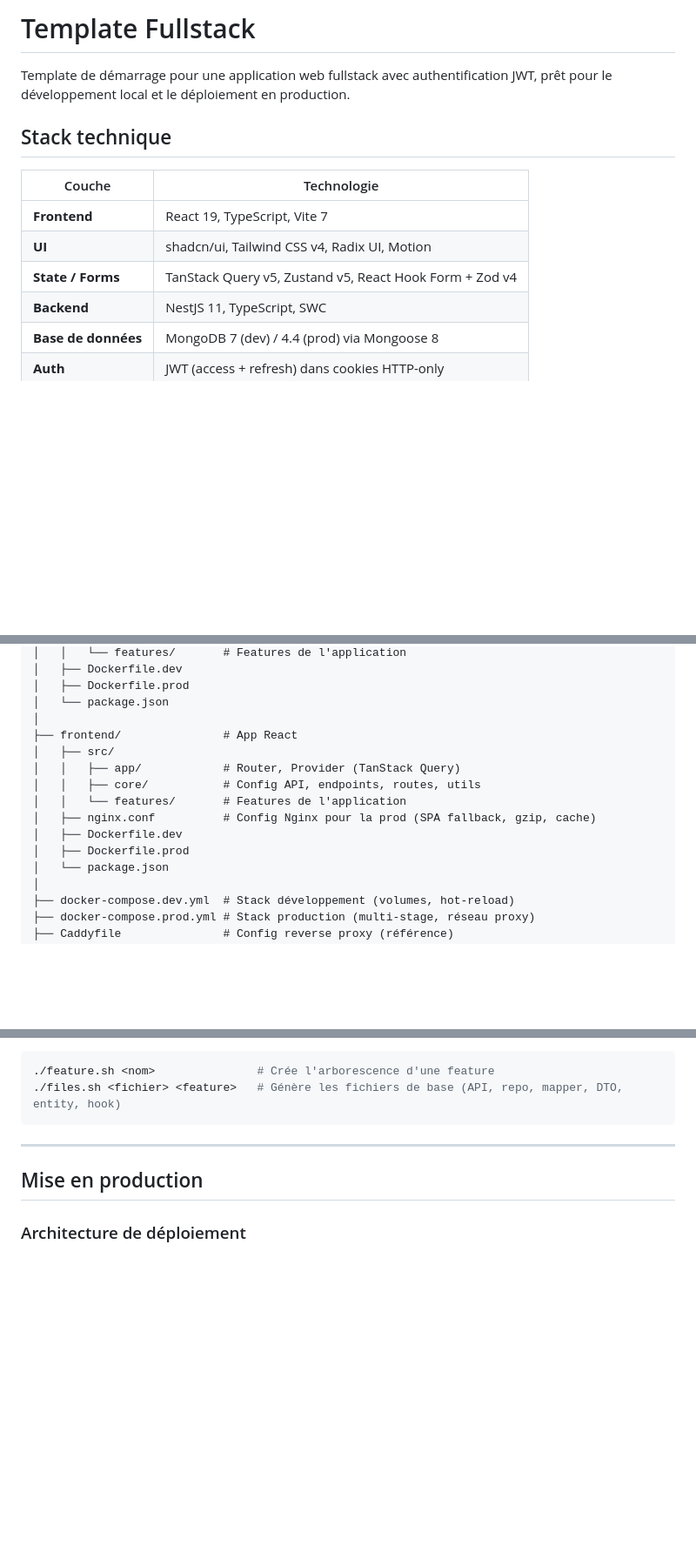
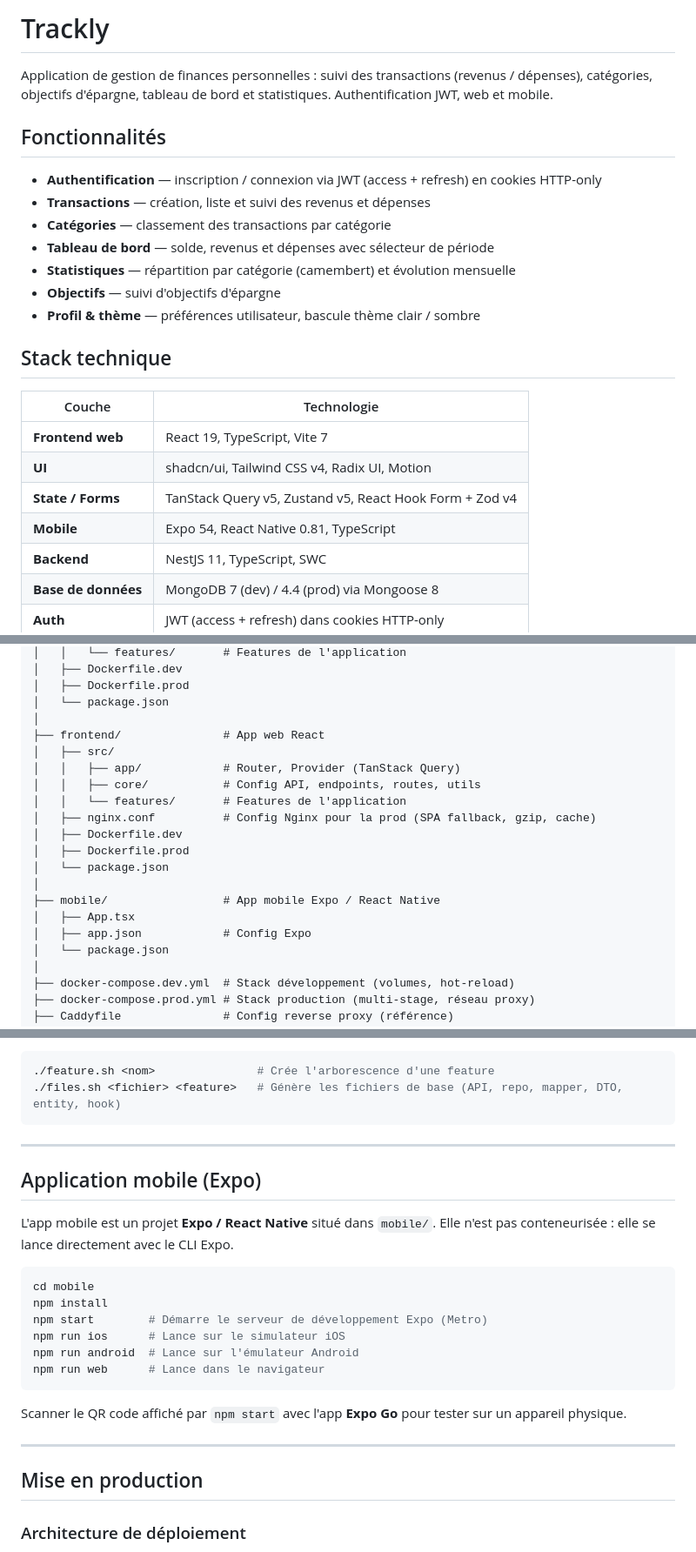
Before and after one commit to Zickenheiner/Trackly, a Markdown page: README.md, 3 parts joined by grey strips. Shown at 87% size. Rendered like a GitHub page; blank space fills up the shorter version.

Commit message:
maj: readme

````diff
--- a/README.md
+++ b/README.md
@@ -1,14 +1,25 @@
-# Template Fullstack
+# Trackly
 
-Template de démarrage pour une application web fullstack avec authentification JWT, prêt pour le développement local et le déploiement en production.
+Application de gestion de finances personnelles : suivi des transactions (revenus / dépenses), catégories, objectifs d'épargne, tableau de bord et statistiques. Authentification JWT, web et mobile.
+
+## Fonctionnalités
+
+- **Authentification** — inscription / connexion via JWT (access + refresh) en cookies HTTP-only
+- **Transactions** — création, liste et suivi des revenus et dépenses
+- **Catégories** — classement des transactions par catégorie
+- **Tableau de bord** — solde, revenus et dépenses avec sélecteur de période
+- **Statistiques** — répartition par catégorie (camembert) et évolution mensuelle
+- **Objectifs** — suivi d'objectifs d'épargne
+- **Profil & thème** — préférences utilisateur, bascule thème clair / sombre
 
 ## Stack technique
 
 | Couche              | Technologie                                             |
 | ------------------- | ------------------------------------------------------- |
-| **Frontend**        | React 19, TypeScript, Vite 7                            |
+| **Frontend web**    | React 19, TypeScript, Vite 7                            |
 | **UI**              | shadcn/ui, Tailwind CSS v4, Radix UI, Motion            |
 | **State / Forms**   | TanStack Query v5, Zustand v5, React Hook Form + Zod v4 |
+| **Mobile**          | Expo 54, React Native 0.81, TypeScript                  |
 | **Backend**         | NestJS 11, TypeScript, SWC                              |
 | **Base de données** | MongoDB 7 (dev) / 4.4 (prod) via Mongoose 8             |
 | **Auth**            | JWT (access + refresh) dans cookies HTTP-only           |
@@ -133,7 +144,7 @@ make dev-down              # Arrêter tous les services
 │   ├── Dockerfile.prod
 │   └── package.json
 │
-├── frontend/               # App React
+├── frontend/               # App web React
 │   ├── src/
 │   │   ├── app/            # Router, Provider (TanStack Query)
 │   │   ├── core/           # Config API, endpoints, routes, utils
@@ -141,6 +152,11 @@ make dev-down              # Arrêter tous les services
 │   ├── nginx.conf          # Config Nginx pour la prod (SPA fallback, gzip, cache)
 │   ├── Dockerfile.dev
 │   ├── Dockerfile.prod
+│   └── package.json
+│
+├── mobile/                 # App mobile Expo / React Native
+│   ├── App.tsx
+│   ├── app.json            # Config Expo
 │   └── package.json
 │
 ├── docker-compose.dev.yml  # Stack développement (volumes, hot-reload)
@@ -202,6 +218,23 @@ Scripts de scaffolding dans `frontend/` :
 ./feature.sh <nom>               # Crée l'arborescence d'une feature
 ./files.sh <fichier> <feature>   # Génère les fichiers de base (API, repo, mapper, DTO, entity, hook)
 ```
+
+---
+
+## Application mobile (Expo)
+
+L'app mobile est un projet **Expo / React Native** situé dans `mobile/`. Elle n'est pas conteneurisée : elle se lance directement avec le CLI Expo.
+
+```bash
+cd mobile
+npm install
+npm start        # Démarre le serveur de développement Expo (Metro)
+npm run ios      # Lance sur le simulateur iOS
+npm run android  # Lance sur l'émulateur Android
+npm run web      # Lance dans le navigateur
+```
+
+Scanner le QR code affiché par `npm start` avec l'app **Expo Go** pour tester sur un appareil physique.
 
 ---
 
````
